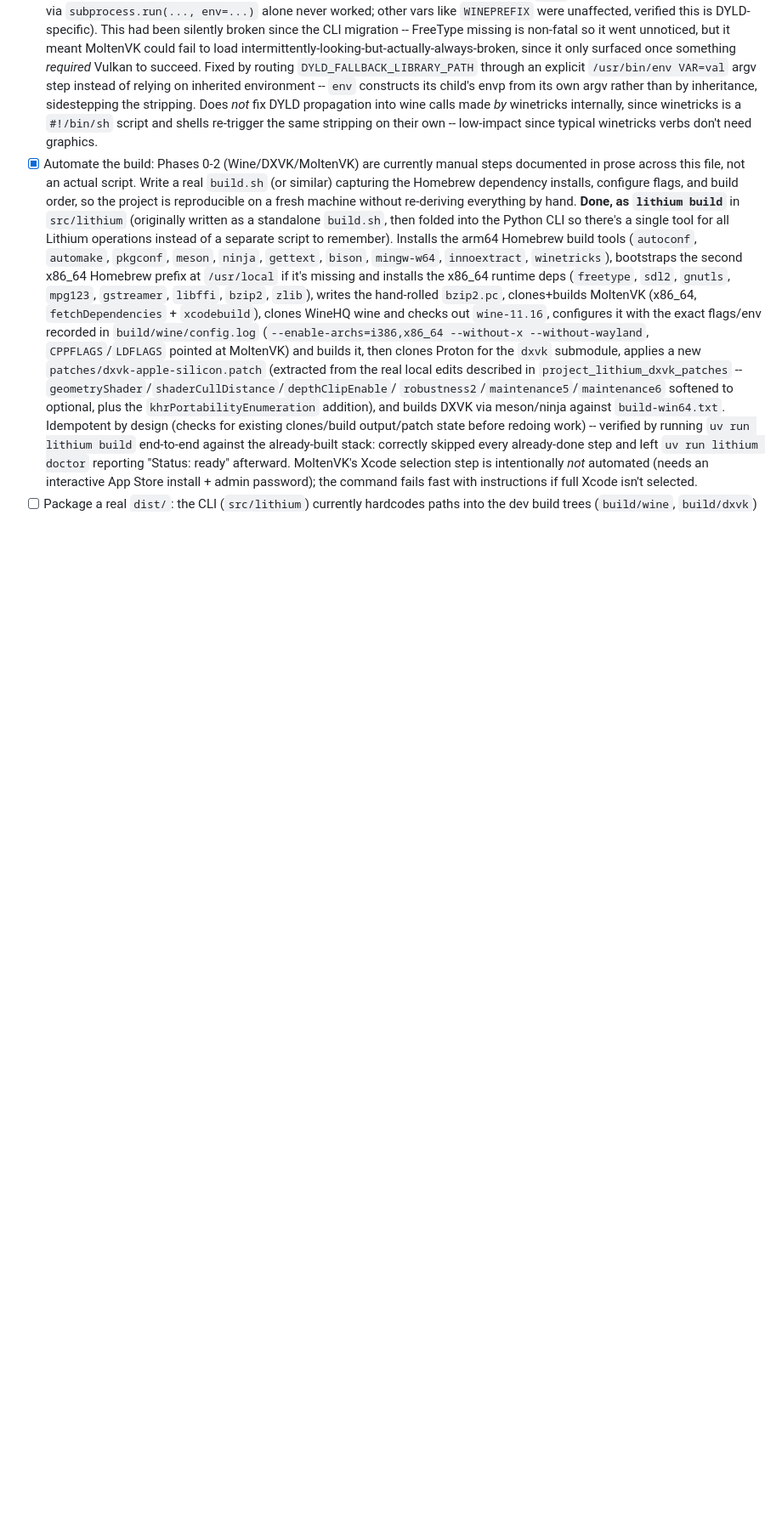
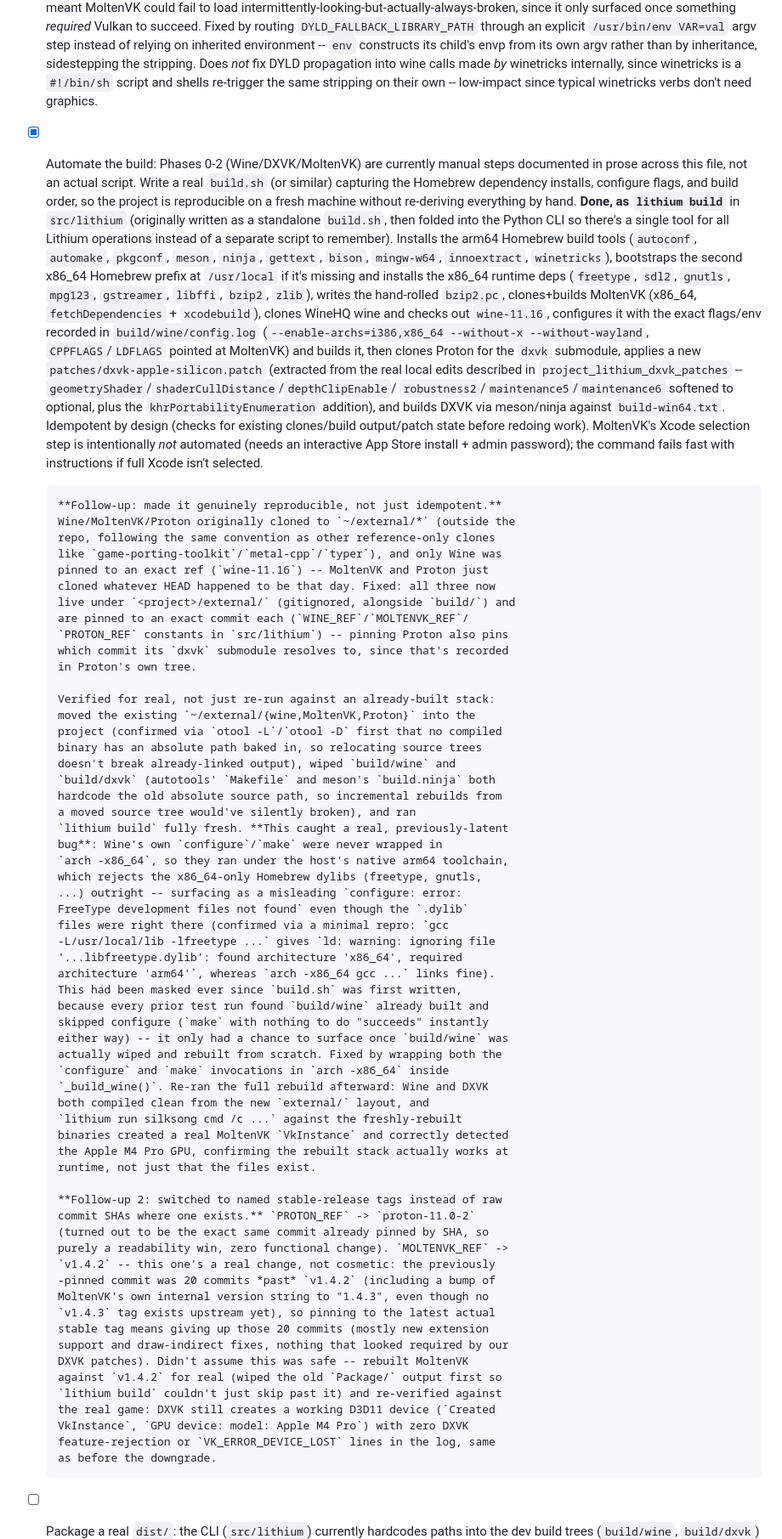
Before and after one commit to kaangiray26/lithium, a Markdown page: docs/plan.md, the part around the change printed below. Shown: that part at 85% size. Rendered like a GitHub page; blank space fills up the shorter version.

Commit message:
build command

```diff
--- a/docs/plan.md
+++ b/docs/plan.md
@@ -322,12 +322,70 @@ by value-to-effort.
       `robustness2`/`maintenance5`/`maintenance6` softened to optional,
       plus the `khrPortabilityEnumeration` addition), and builds DXVK via
       meson/ninja against `build-win64.txt`. Idempotent by design (checks
-      for existing clones/build output/patch state before redoing work) --
-      verified by running `uv run lithium build` end-to-end against the
-      already-built stack: correctly skipped every already-done step and
-      left `uv run lithium doctor` reporting "Status: ready" afterward.
+      for existing clones/build output/patch state before redoing work).
       MoltenVK's Xcode selection step is intentionally *not* automated
       (needs an interactive App Store install + admin password); the
       command fails fast with instructions if full Xcode isn't selected.
+
+      **Follow-up: made it genuinely reproducible, not just idempotent.**
+      Wine/MoltenVK/Proton originally cloned to `~/external/*` (outside the
+      repo, following the same convention as other reference-only clones
+      like `game-porting-toolkit`/`metal-cpp`/`typer`), and only Wine was
+      pinned to an exact ref (`wine-11.16`) -- MoltenVK and Proton just
+      cloned whatever HEAD happened to be that day. Fixed: all three now
+      live under `<project>/external/` (gitignored, alongside `build/`) and
+      are pinned to an exact commit each (`WINE_REF`/`MOLTENVK_REF`/
+      `PROTON_REF` constants in `src/lithium`) -- pinning Proton also pins
+      which commit its `dxvk` submodule resolves to, since that's recorded
+      in Proton's own tree.
+
+      Verified for real, not just re-run against an already-built stack:
+      moved the existing `~/external/{wine,MoltenVK,Proton}` into the
+      project (confirmed via `otool -L`/`otool -D` first that no compiled
+      binary has an absolute path baked in, so relocating source trees
+      doesn't break already-linked output), wiped `build/wine` and
+      `build/dxvk` (autotools' `Makefile` and meson's `build.ninja` both
+      hardcode the old absolute source path, so incremental rebuilds from
+      a moved source tree would've silently broken), and ran
+      `lithium build` fully fresh. **This caught a real, previously-latent
+      bug**: Wine's own `configure`/`make` were never wrapped in
+      `arch -x86_64`, so they ran under the host's native arm64 toolchain,
+      which rejects the x86_64-only Homebrew dylibs (freetype, gnutls,
+      ...) outright -- surfacing as a misleading `configure: error:
+      FreeType development files not found` even though the `.dylib`
+      files were right there (confirmed via a minimal repro: `gcc
+      -L/usr/local/lib -lfreetype ...` gives `ld: warning: ignoring file
+      '...libfreetype.dylib': found architecture 'x86_64', required
+      architecture 'arm64'`, whereas `arch -x86_64 gcc ...` links fine).
+      This had been masked ever since `build.sh` was first written,
+      because every prior test run found `build/wine` already built and
+      skipped configure (`make` with nothing to do "succeeds" instantly
+      either way) -- it only had a chance to surface once `build/wine` was
+      actually wiped and rebuilt from scratch. Fixed by wrapping both the
+      `configure` and `make` invocations in `arch -x86_64` inside
+      `_build_wine()`. Re-ran the full rebuild afterward: Wine and DXVK
+      both compiled clean from the new `external/` layout, and
+      `lithium run silksong cmd /c ...` against the freshly-rebuilt
+      binaries created a real MoltenVK `VkInstance` and correctly detected
+      the Apple M4 Pro GPU, confirming the rebuilt stack actually works at
+      runtime, not just that the files exist.
+
+      **Follow-up 2: switched to named stable-release tags instead of raw
+      commit SHAs where one exists.** `PROTON_REF` -> `proton-11.0-2`
+      (turned out to be the exact same commit already pinned by SHA, so
+      purely a readability win, zero functional change). `MOLTENVK_REF` ->
+      `v1.4.2` -- this one's a real change, not cosmetic: the previously
+      -pinned commit was 20 commits *past* `v1.4.2` (including a bump of
+      MoltenVK's own internal version string to "1.4.3", even though no
+      `v1.4.3` tag exists upstream yet), so pinning to the latest actual
+      stable tag means giving up those 20 commits (mostly new extension
+      support and draw-indirect fixes, nothing that looked required by our
+      DXVK patches). Didn't assume this was safe -- rebuilt MoltenVK
+      against `v1.4.2` for real (wiped the old `Package/` output first so
+      `lithium build` couldn't just skip past it) and re-verified against
+      the real game: DXVK still creates a working D3D11 device (`Created
+      VkInstance`, `GPU device: model: Apple M4 Pro`) with zero DXVK
+      feature-rejection or `VK_ERROR_DEVICE_LOST` lines in the log, same
+      as before the downgrade.
 - [ ] Package a real `dist/`: the CLI (`src/lithium`) currently hardcodes
       paths into the dev build trees (`build/wine`, `build/dxvk`) and
```
Also changed, not shown: other parts of docs/plan.md (+4 -3 lines), README.md (+3 -1 lines), docs/resources.md (+5 -5 lines), docs/images/lithium.png (added), 2 other files.
